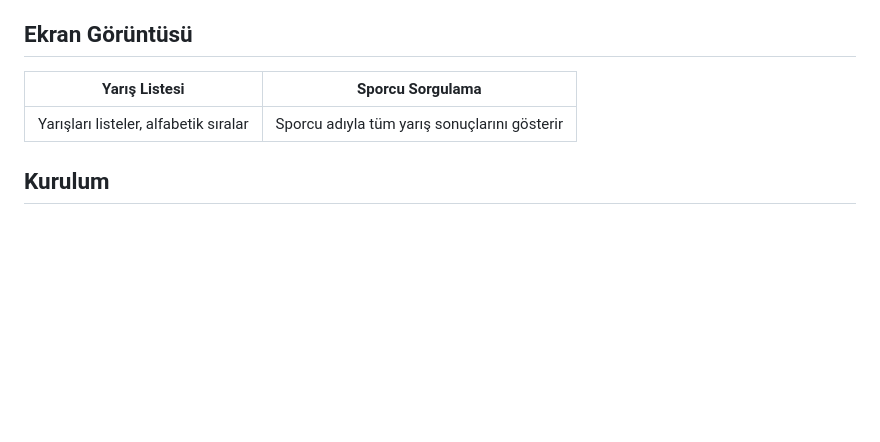
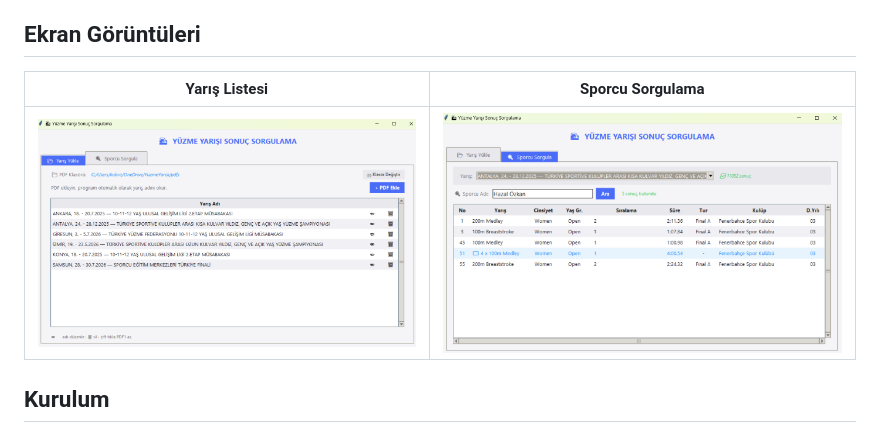
Before and after one commit to kubranurdogann/swim-result-parser, a Markdown page: README.md, the part around the change. Rendered like a GitHub page; pictures changed too: screenshots/sporcu-sorgula.png (added), screenshots/yaris-listesi.png (added); blank space fills up the shorter version.

Commit message:
Ekran görüntüleri eklendi
Co-Authored-By: Claude Sonnet 4.6 <noreply@anthropic.com>
Claude-Session: https://claude.ai/code/session_015DfU9kAxu1A4byuAi3DPZj

```diff
--- a/README.md
+++ b/README.md
@@ -10,11 +10,11 @@ Türkiye yüzme yarışlarının PDF sonuç dosyalarını otomatik olarak okuyup
 - 🗂️ **Yarış yönetimi** — PDF ekle, adını düzenle, sil; liste alfabetik sırada
 - 📂 **OneDrive/ağ sürücüsü desteği** — PDF klasörü olarak herhangi bir konum seçilebilir
 
-## Ekran Görüntüsü
+## Ekran Görüntüleri
 
 | Yarış Listesi | Sporcu Sorgulama |
 |---|---|
-| Yarışları listeler, alfabetik sıralar | Sporcu adıyla tüm yarış sonuçlarını gösterir |
+| ![Yarış Listesi](screenshots/yaris-listesi.png) | ![Sporcu Sorgulama](screenshots/sporcu-sorgula.png) |
 
 ## Kurulum
 
```
